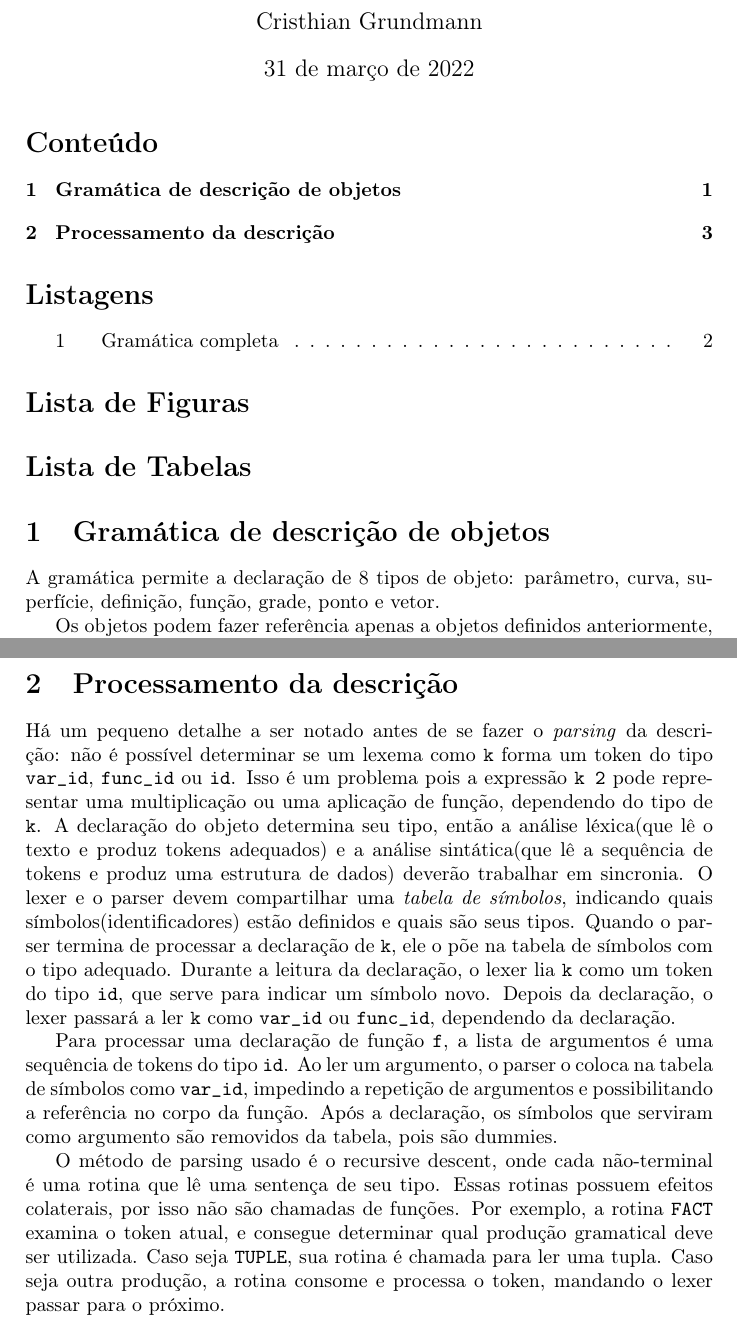
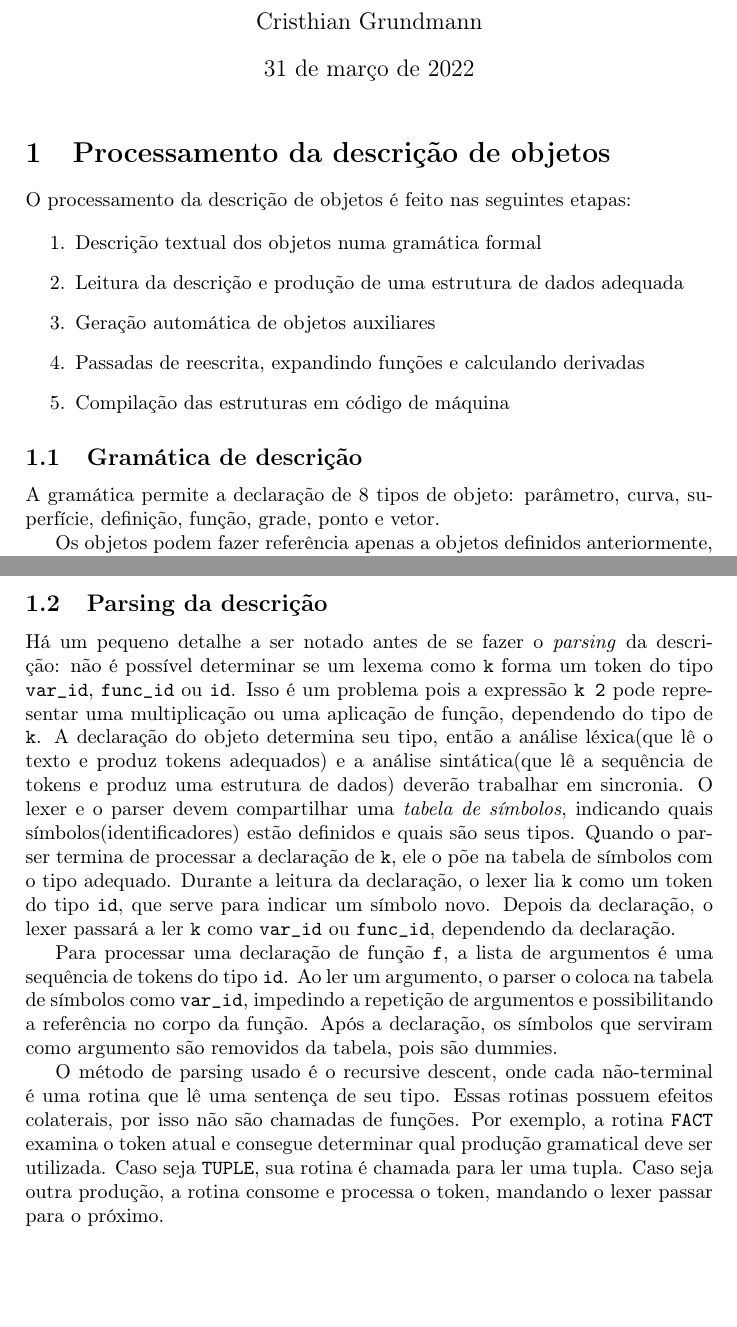
Before and after one commit to cristhiangrundmann/tcc, a LaTeX document (struct.tex): two parts of pages 1 and 3 of 3 before the commit and two parts of pages 1 and 3 of 4 after it, joined at a grey line, cut so that both start at the same text, the shorter picture padded with empty space. Compiled offline with pdfLaTeX.

Commit message:
Insert pseudocode e reformat

```diff
--- a/struct.tex
+++ b/struct.tex
@@ -51,13 +69,23 @@
 
 \maketitle
 
-\tableofcontents
-\lstlistoflistings
-\listoffigures
-\listoftables
+%\tableofcontents
+%\lstlistoflistings
+%\listoffigures
+%\listoftables
 
+\section{Processamento da descrição de objetos}
+O processamento da descrição de objetos é feito nas seguintes etapas:
 
-\section{Gramática de descrição de objetos}
+\begin{enumerate}
+	\item Descrição textual dos objetos numa gramática formal
+	\item Leitura da descrição e produção de uma estrutura de dados adequada
+	\item Geração automática de objetos auxiliares
+	\item Passadas de reescrita, expandindo funções e calculando derivadas
+	\item Compilação das estruturas em código de máquina
+\end{enumerate}
+
+\subsection{Gramática de descrição}
 A gramática permite a declaração de 8 tipos de objeto: parâmetro, curva, superfície, definição, função, grade, ponto e vetor.
 
 Os objetos podem fazer referência apenas a objetos definidos anteriormente, porém apenas pontos e vetores podem se referir a grades, diretamente ou indiretamente.
@@ -77,12 +105,17 @@ A gramática das expressões matemáticas é mais especial quando comparada às
 \newpage
 \lstinputlisting[caption=Gramática completa]{grammar.txt}
 
-\section{Processamento da descrição}
+\subsection{Parsing da descrição}
 Há um pequeno detalhe a ser notado antes de se fazer o \textit{parsing} da descrição: não é possível determinar se um lexema como \texttt{k} forma um token do tipo \texttt{var\_id}, \texttt{func\_id} ou \texttt{id}. Isso é um problema pois a expressão \texttt{k 2} pode representar uma multiplicação ou uma aplicação de função, dependendo do tipo de \texttt{k}. A declaração do objeto determina seu tipo, então a análise léxica(que lê o texto e produz tokens adequados) e a análise sintática(que lê a sequência de tokens e produz uma estrutura de dados) deverão trabalhar em sincronia. O lexer e o parser devem compartilhar uma \textit{tabela de símbolos}, indicando quais símbolos(identificadores) estão definidos e quais são seus tipos. Quando o parser termina de processar a declaração de \texttt{k}, ele o põe na tabela de símbolos com o tipo adequado. Durante a leitura da declaração, o lexer lia \texttt{k} como um token do tipo \texttt{id}, que serve para indicar um símbolo novo. Depois da declaração, o lexer passará a ler \texttt{k} como \texttt{var\_id} ou \texttt{func\_id}, dependendo da declaração.
 
 Para processar uma declaração de função \texttt{f}, a lista de argumentos é uma sequência de tokens do tipo \texttt{id}. Ao ler um argumento, o parser o coloca na tabela de símbolos como \texttt{var\_id}, impedindo a repetição de argumentos e possibilitando a referência no corpo da função. Após a declaração, os símbolos que serviram como argumento são removidos da tabela, pois são dummies.
 
-O método de parsing usado é o recursive descent, onde cada não-terminal é uma rotina que lê uma sentença de seu tipo. Essas rotinas possuem efeitos colaterais, por isso não são chamadas de funções. Por exemplo, a rotina \texttt{FACT} examina o token atual, e consegue determinar qual produção gramatical deve ser utilizada. Caso seja \texttt{TUPLE}, sua rotina é chamada para ler uma tupla. Caso seja outra produção, a rotina consome e processa o token, mandando o lexer passar para o próximo.
+O método de parsing usado é o recursive descent, onde cada não-terminal é uma rotina que lê uma sentença de seu tipo. Essas rotinas possuem efeitos colaterais, por isso não são chamadas de funções. Por exemplo, a rotina \texttt{FACT} examina o token atual e consegue determinar qual produção gramatical deve ser utilizada. Caso seja \texttt{TUPLE}, sua rotina é chamada para ler uma tupla. Caso seja outra produção, a rotina consome e processa o token, mandando o lexer passar para o próximo.
+
+Para processar uma sentença \texttt{ADD}, deve-se ler uma sentença \texttt{MULT} e continuar lendo mais sentenças enquanto houver um dos sinais + ou -.
+
+\newpage
+\lstinputlisting[caption=Leitura de ADD]{pseudocode.txt}
 
 
 \end{document}
```
Also changed, not shown: struct.pdf, struct.tex (18 more changed lines).
